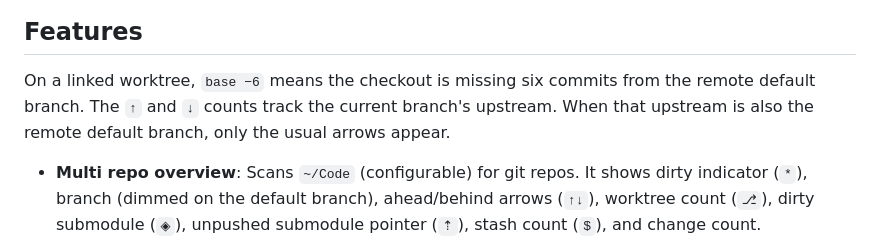
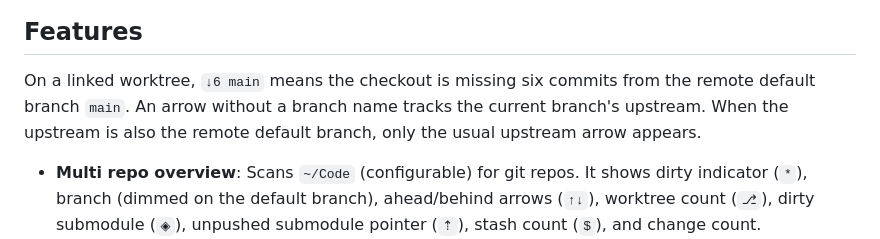
Before and after one commit to affromero/gitpane, a Markdown page: README.md, the part around the change. GitHub-like rendering.

Commit message:
fix: name the default branch beside its down arrow

```diff
--- a/README.md
+++ b/README.md
@@ -192,7 +192,7 @@ The indicator is also the fastest way through a long pane: click it to jump to t
 
 ## Features
 
-On a linked worktree, `base −6` means the checkout is missing six commits from the remote default branch. The `↑` and `↓` counts track the current branch's upstream. When that upstream is also the remote default branch, only the usual arrows appear.
+On a linked worktree, `↓6 main` means the checkout is missing six commits from the remote default branch `main`. An arrow without a branch name tracks the current branch's upstream. When the upstream is also the remote default branch, only the usual upstream arrow appears.
 
 - **Multi repo overview**: Scans `~/Code` (configurable) for git repos. It shows dirty indicator (`*`), branch (dimmed on the default branch), ahead/behind arrows (`↑↓`), worktree count (`⎇`), dirty submodule (`◈`), unpushed submodule pointer (`⇡`), stash count (`$`), and change count.
 - **Worktree awareness**: Shows the number of linked git worktrees per repo (`⎇2`) and lists them under it. In the agentic AI era, tools like Claude Code create worktrees for parallel development. gitpane lets you see which repos have active parallel work. Worktrees show on startup; press `w` to collapse a repo you want quiet, or set `[ui] expand_worktrees = false` to start every repo collapsed.
```
Also changed, not shown: assets/demo-worktree-base-lag-tui.gif, assets/demo-worktree-base-lag-vscode.gif, 8 other files.
